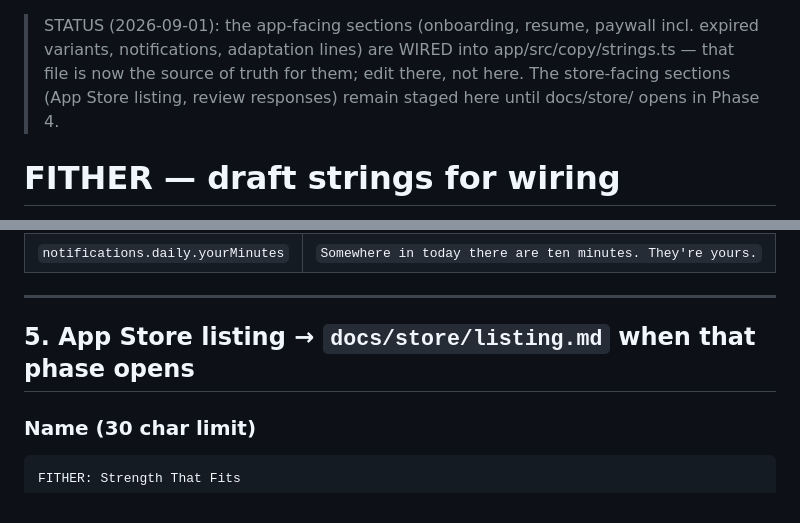
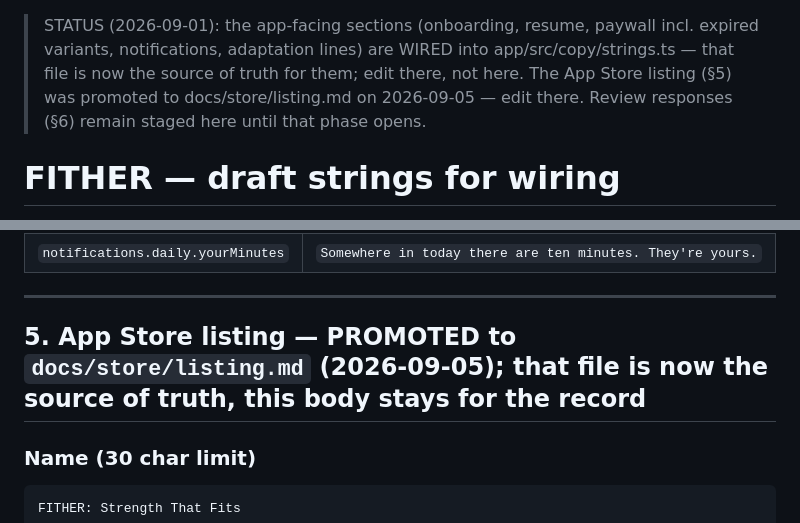
Before and after one commit to utkuacikgoz/fither, a Markdown page: docs/copy/draft-strings.md, 2 parts joined by grey strips. GitHub-like rendering.

```diff
--- a/docs/copy/draft-strings.md
+++ b/docs/copy/draft-strings.md
@@ -1,9 +1,9 @@
 > STATUS (2026-09-01): the app-facing sections (onboarding, resume,
 > paywall incl. expired variants, notifications, adaptation lines) are
 > WIRED into app/src/copy/strings.ts — that file is now the source of
-> truth for them; edit there, not here. The store-facing sections
-> (App Store listing, review responses) remain staged here until
-> docs/store/ opens in Phase 4.
+> truth for them; edit there, not here. The App Store listing (§5) was
+> promoted to docs/store/listing.md on 2026-09-05 — edit there. Review
+> responses (§6) remain staged here until that phase opens.
 
 # FITHER — draft strings for wiring
 
@@ -188,7 +188,7 @@ anything undone. All lines work on a lock screen read at a glance.
 
 ---
 
-## 5. App Store listing → `docs/store/listing.md` when that phase opens
+## 5. App Store listing — PROMOTED to `docs/store/listing.md` (2026-09-05); that file is now the source of truth, this body stays for the record
 
 ### Name (30 char limit)
 
```
Also changed, not shown: docs/store/listing.md (added, +194 -0 lines).
